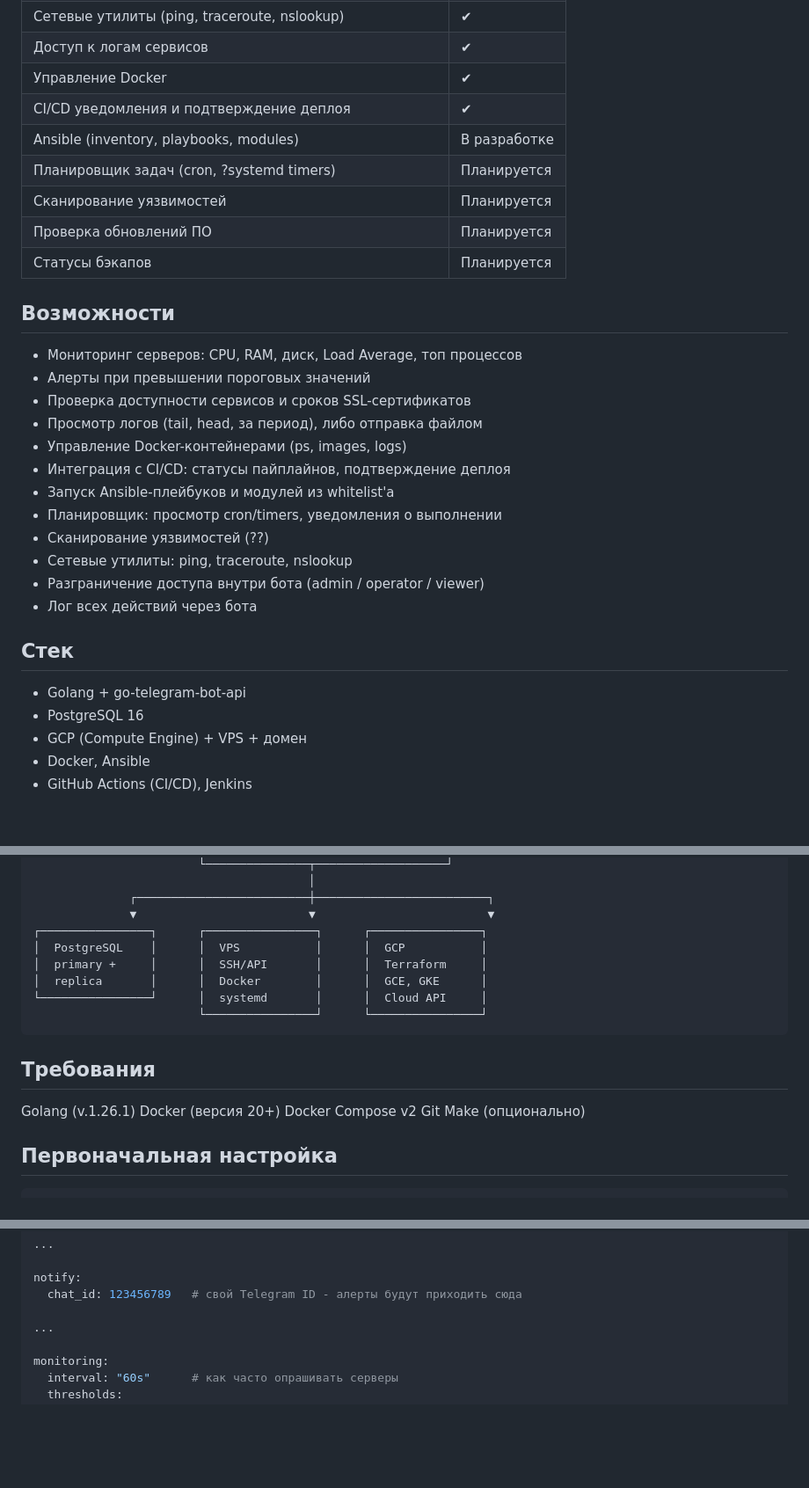
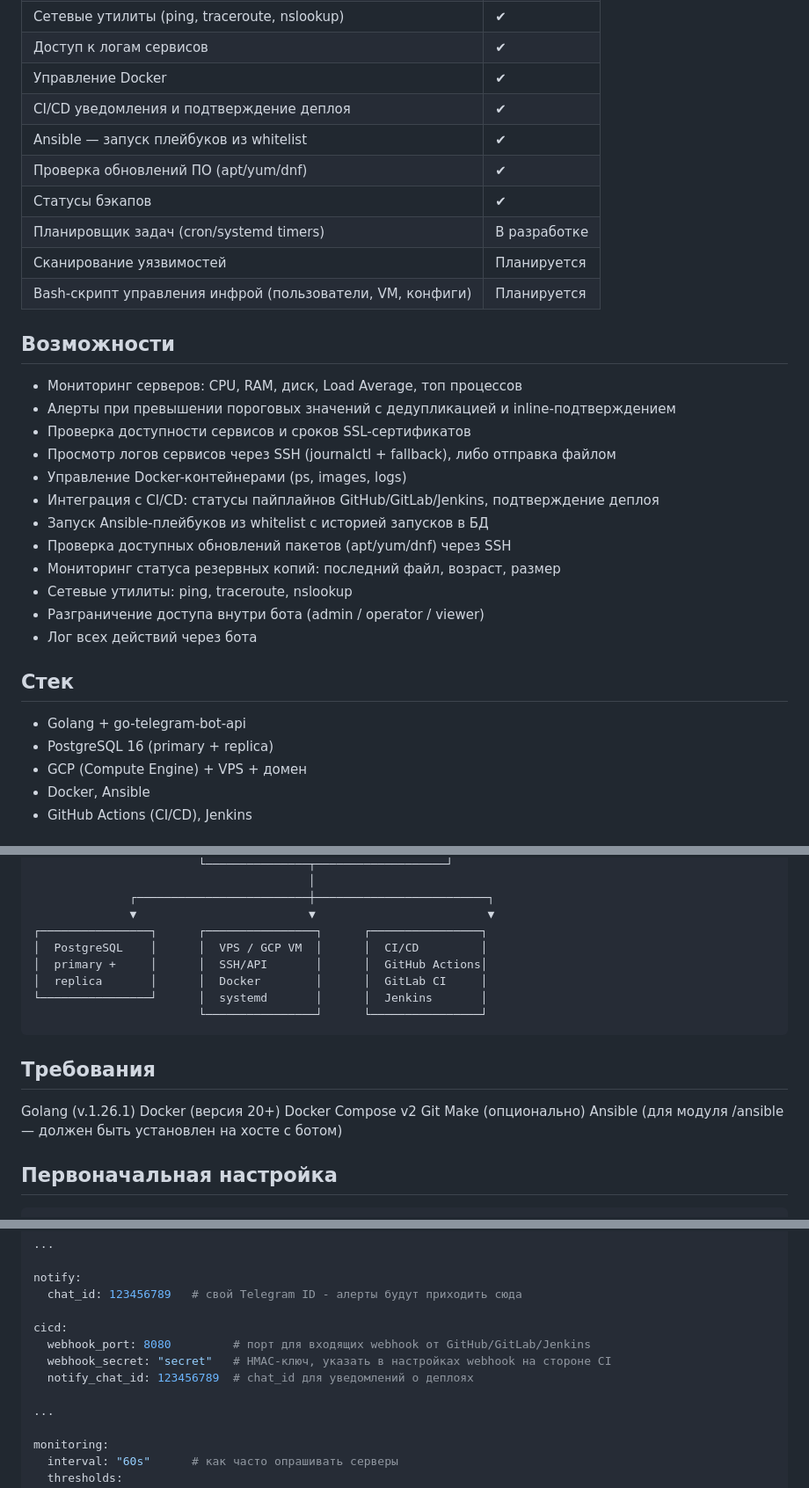
Before and after one commit to WELIZARY/tgOps, a Markdown page: README.md, 3 parts joined by grey strips. Shown at 88% size. GitHub-like rendering; blank space fills up the shorter version.

Commit message:
Релиз версии v0.4

````diff
--- a/README.md
+++ b/README.md
@@ -14,23 +14,24 @@ Telegram-бот для управления и мониторинга серве
 | Доступ к логам сервисов | ✔ |
 | Управление Docker | ✔ |
 | CI/CD уведомления и подтверждение деплоя | ✔ |
-| Ansible (inventory, playbooks, modules) | В разработке |
-| Планировщик задач (cron, ?systemd timers) | Планируется |
+| Ansible — запуск плейбуков из whitelist | ✔ |
+| Проверка обновлений ПО (apt/yum/dnf) | ✔ |
+| Статусы бэкапов | ✔ |
+| Планировщик задач (cron/systemd timers) | В разработке |
 | Сканирование уязвимостей | Планируется |
-| Проверка обновлений ПО | Планируется |
-| Статусы бэкапов | Планируется |
+| Bash-скрипт управления инфрой (пользователи, VM, конфиги) | Планируется |
 
 ## Возможности
 
 * Мониторинг серверов: CPU, RAM, диск, Load Average, топ процессов
-* Алерты при превышении пороговых значений
+* Алерты при превышении пороговых значений с дедупликацией и inline-подтверждением
 * Проверка доступности сервисов и сроков SSL-сертификатов
-* Просмотр логов (tail, head, за период), либо отправка файлом
+* Просмотр логов сервисов через SSH (journalctl + fallback), либо отправка файлом
 * Управление Docker-контейнерами (ps, images, logs)
-* Интеграция с CI/CD: статусы пайплайнов, подтверждение деплоя
-* Запуск Ansible-плейбуков и модулей из whitelist'а
-* Планировщик: просмотр cron/timers, уведомления о выполнении
-* Сканирование уязвимостей (??)
+* Интеграция с CI/CD: статусы пайплайнов GitHub/GitLab/Jenkins, подтверждение деплоя
+* Запуск Ansible-плейбуков из whitelist с историей запусков в БД
+* Проверка доступных обновлений пакетов (apt/yum/dnf) через SSH
+* Мониторинг статуса резервных копий: последний файл, возраст, размер
 * Сетевые утилиты: ping, traceroute, nslookup
 * Разграничение доступа внутри бота (admin / operator / viewer)
 * Лог всех действий через бота
@@ -38,7 +39,7 @@ Telegram-бот для управления и мониторинга серве
 ## Стек
 
 * Golang + go-telegram-bot-api
-* PostgreSQL 16
+* PostgreSQL 16 (primary + replica)
 * GCP (Compute Engine) + VPS + домен
 * Docker, Ansible
 * GitHub Actions (CI/CD), Jenkins
@@ -57,10 +58,10 @@ Telegram-бот для управления и мониторинга серве
               ┌─────────────────────────┼─────────────────────────┐
               ▼                         ▼                         ▼
 ┌────────────────┐      ┌────────────────┐      ┌────────────────┐
-│  PostgreSQL    │      │  VPS           │      │  GCP           │
-│  primary +     │      │  SSH/API       │      │  Terraform     │
-│  replica       │      │  Docker        │      │  GCE, GKE      │
-└────────────────┘      │  systemd       │      │  Cloud API     │
+│  PostgreSQL    │      │  VPS / GCP VM  │      │  CI/CD         │
+│  primary +     │      │  SSH/API       │      │  GitHub Actions│
+│  replica       │      │  Docker        │      │  GitLab CI     │
+└────────────────┘      │  systemd       │      │  Jenkins       │
                         └────────────────┘      └────────────────┘
 ```
 ## Требования
@@ -69,6 +70,7 @@ Docker (версия 20+)
 Docker Compose v2
 Git
 Make (опционально)
+Ansible (для модуля /ansible — должен быть установлен на хосте с ботом)
 
 ## Первоначальная настройка
 
@@ -132,6 +134,11 @@ ssh:
 notify:
   chat_id: 123456789   # свой Telegram ID - алерты будут приходить сюда
 
+cicd:
+  webhook_port: 8080         # порт для входящих webhook от GitHub/GitLab/Jenkins
+  webhook_secret: "secret"   # HMAC-ключ, указать в настройках webhook на стороне CI
+  notify_chat_id: 123456789  # chat_id для уведомлений о деплоях
+
 ...
 
 monitoring:
````
